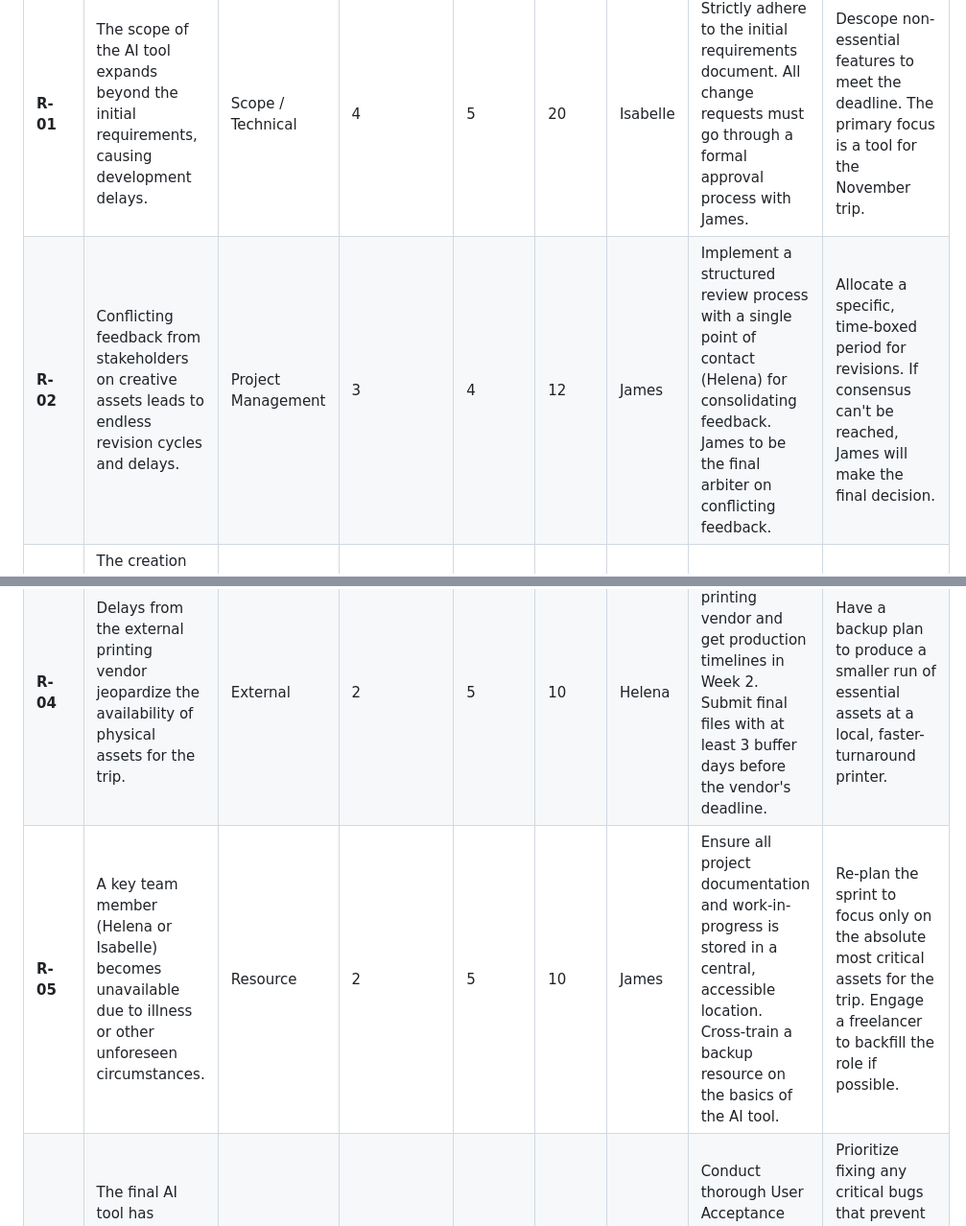
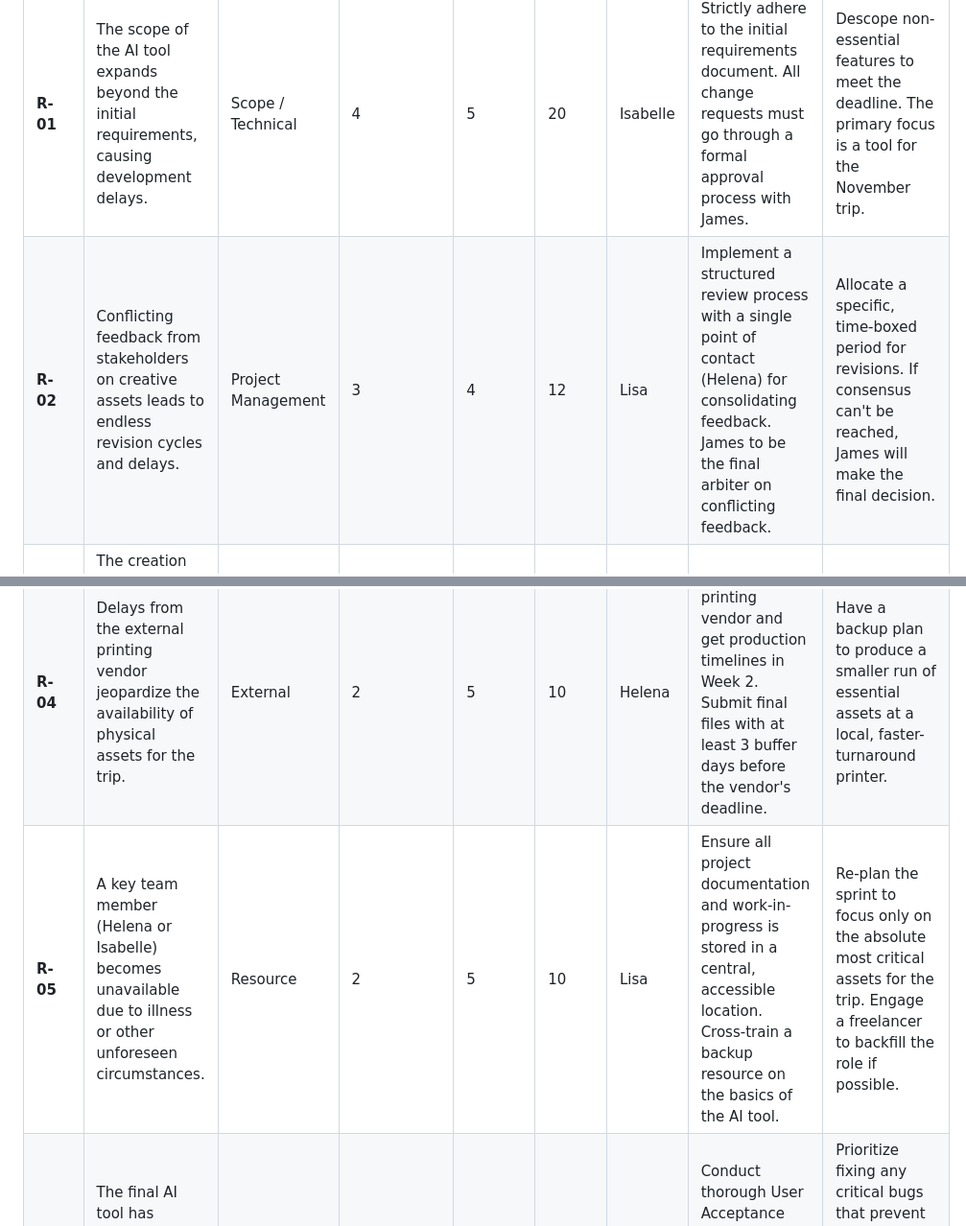
Before and after one commit to disruptivealchemist/EMI-Strategic-Sprint, a Markdown page: risk-management-plan.md, 2 parts joined by grey strips. Shown: that part at 96% size. Drawn GitHub-style.

```diff
--- a/risk-management-plan.md
+++ b/risk-management-plan.md
@@ -16,8 +16,8 @@ This document outlines the Risk Management Plan for the 6-week branding and mark
 | Risk ID | Risk Description | Category | Probability (1-5) | Impact (1-5) | Risk Score | Risk Owner | Mitigation Strategy | Contingency Plan |
 | :--- | :--- | :--- | :--- | :--- | :--- | :--- | :--- | :--- |
 | **R-01** | The scope of the AI tool expands beyond the initial requirements, causing development delays. | Scope / Technical | 4 | 5 | 20 | Isabelle | Strictly adhere to the initial requirements document. All change requests must go through a formal approval process with James. | Descope non-essential features to meet the deadline. The primary focus is a tool for the November trip. |
-| **R-02** | Conflicting feedback from stakeholders on creative assets leads to endless revision cycles and delays. | Project Management | 3 | 4 | 12 | James | Implement a structured review process with a single point of contact (Helena) for consolidating feedback. James to be the final arbiter on conflicting feedback. | Allocate a specific, time-boxed period for revisions. If consensus can't be reached, James will make the final decision. |
+| **R-02** | Conflicting feedback from stakeholders on creative assets leads to endless revision cycles and delays. | Project Management | 3 | 4 | 12 | Lisa | Implement a structured review process with a single point of contact (Helena) for consolidating feedback. James to be the final arbiter on conflicting feedback. | Allocate a specific, time-boxed period for revisions. If consensus can't be reached, James will make the final decision. |
 | **R-03** | The creation of content (copywriting) for the marketing assets takes longer than anticipated, creating a bottleneck for the design phase. | Resource / Schedule | 3 | 4 | 12 | Helena | Dedicate a resource to content creation early in the project. Write the copy for the most critical assets first. | Hire a freelance copywriter to accelerate the content creation process. |
 | **R-04** | Delays from the external printing vendor jeopardize the availability of physical assets for the trip. | External | 2 | 5 | 10 | Helena | Select the printing vendor and get production timelines in Week 2. Submit final files with at least 3 buffer days before the vendor's deadline. | Have a backup plan to produce a smaller run of essential assets at a local, faster-turnaround printer. |
-| **R-05** | A key team member (Helena or Isabelle) becomes unavailable due to illness or other unforeseen circumstances. | Resource | 2 | 5 | 10 | James | Ensure all project documentation and work-in-progress is stored in a central, accessible location. Cross-train a backup resource on the basics of the AI tool. | Re-plan the sprint to focus only on the absolute most critical assets for the trip. Engage a freelancer to backfill the role if possible. |
+| **R-05** | A key team member (Helena or Isabelle) becomes unavailable due to illness or other unforeseen circumstances. | Resource | 2 | 5 | 10 | Lisa | Ensure all project documentation and work-in-progress is stored in a central, accessible location. Cross-train a backup resource on the basics of the AI tool. | Re-plan the sprint to focus only on the absolute most critical assets for the trip. Engage a freelancer to backfill the role if possible. |
 | **R-06** | The final AI tool has critical bugs or is not adopted by the team due to a poor user experience. | Technical / User Adoption | 3 | 3 | 9 | Isabelle | Conduct thorough User Acceptance Testing (UAT) in Week 5. Create a simple user guide and hold a training session. | Prioritize fixing any critical bugs that prevent the core functionality from working. Gather user feedback for a V2 of the tool after the trip. |
```
Also changed, not shown: project-overview.md (+1 -0 lines).
